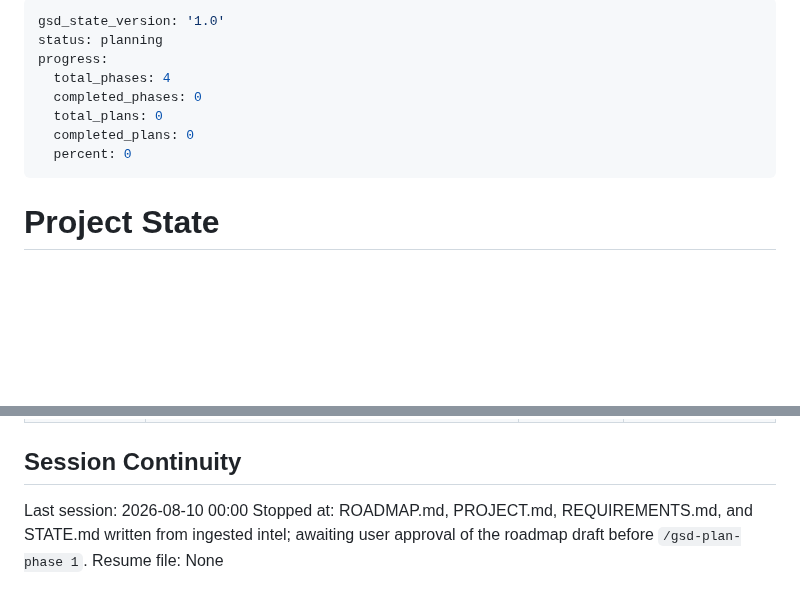
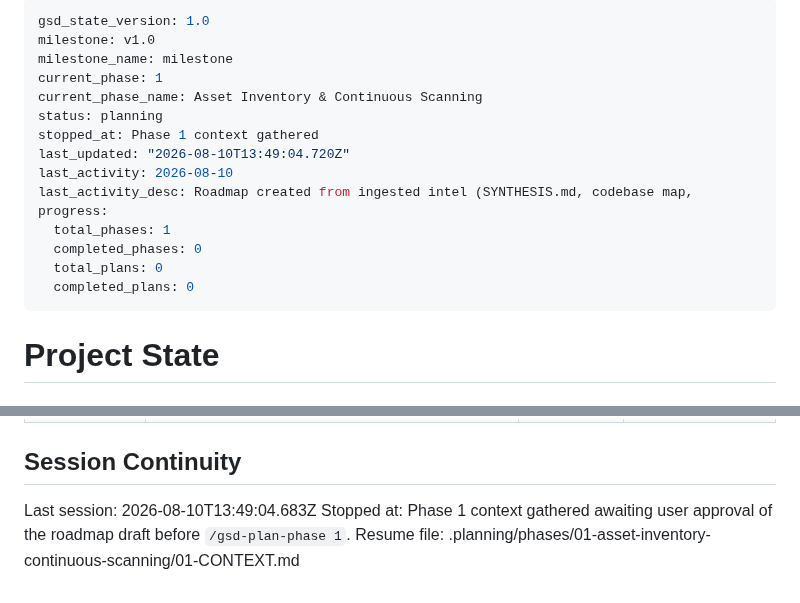
Before and after one commit to Ayomide1450/WebVulnScanner, a Markdown page: .planning/STATE.md, 2 parts joined by grey strips. Drawn GitHub-style; blank space fills up the shorter version.

Commit message:
docs(state): record phase 1 context session
Co-Authored-By: Claude Sonnet 5 <noreply@anthropic.com>

```diff
--- a/.planning/STATE.md
+++ b/.planning/STATE.md
@@ -1,12 +1,19 @@
 ---
-gsd_state_version: '1.0'
+gsd_state_version: 1.0
+milestone: v1.0
+milestone_name: milestone
+current_phase: 1
+current_phase_name: Asset Inventory & Continuous Scanning
 status: planning
+stopped_at: Phase 1 context gathered
+last_updated: "2026-08-10T13:49:04.720Z"
+last_activity: 2026-08-10
+last_activity_desc: Roadmap created from ingested intel (SYNTHESIS.md, codebase map,
 progress:
-  total_phases: 4
+  total_phases: 1
   completed_phases: 0
   total_plans: 0
   completed_plans: 0
-  percent: 0
 ---
 
 # Project State
@@ -90,7 +103,7 @@ Items acknowledged and carried forward from previous milestone close:
 
 ## Session Continuity
 
-Last session: 2026-08-10 00:00
-Stopped at: ROADMAP.md, PROJECT.md, REQUIREMENTS.md, and STATE.md written from ingested intel;
+Last session: 2026-08-10T13:49:04.683Z
+Stopped at: Phase 1 context gathered
 awaiting user approval of the roadmap draft before `/gsd-plan-phase 1`.
-Resume file: None
+Resume file: .planning/phases/01-asset-inventory-continuous-scanning/01-CONTEXT.md
```
Also changed, not shown: other parts of .planning/STATE.md (+6 -0 lines).
